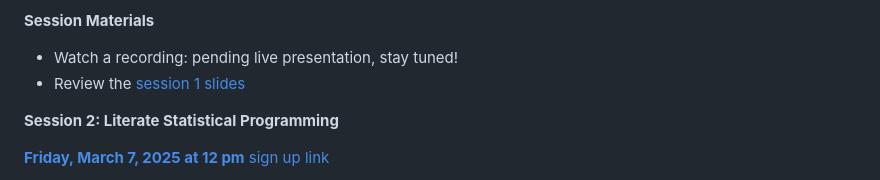
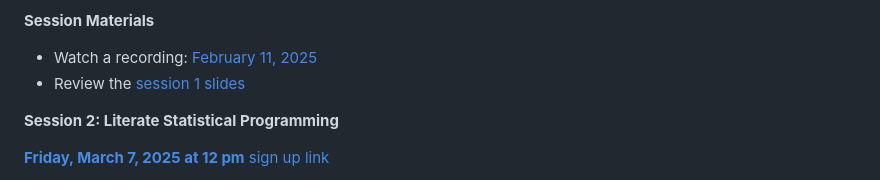
Before and after one commit to arcus/demystifying_r_rstudio_skills_series, a Markdown page: README.md, the part around the change. Rendered like a GitHub page.

Commit message:
Add link to recording

```diff
--- a/README.md
+++ b/README.md
@@ -34,7 +34,7 @@ Goals:
 
 **Session Materials**
 
-- Watch a recording: pending live presentation, stay tuned!
+- Watch a recording: [February 11, 2025](https://www.youtube.com/watch?v=ECYd7eipSeg)
 - Review the [session 1 slides](https://arcus.github.io/demystifying_r_rstudio_skills_series/session_1.html)
 
 **Session 2: Literate Statistical Programming**
```
